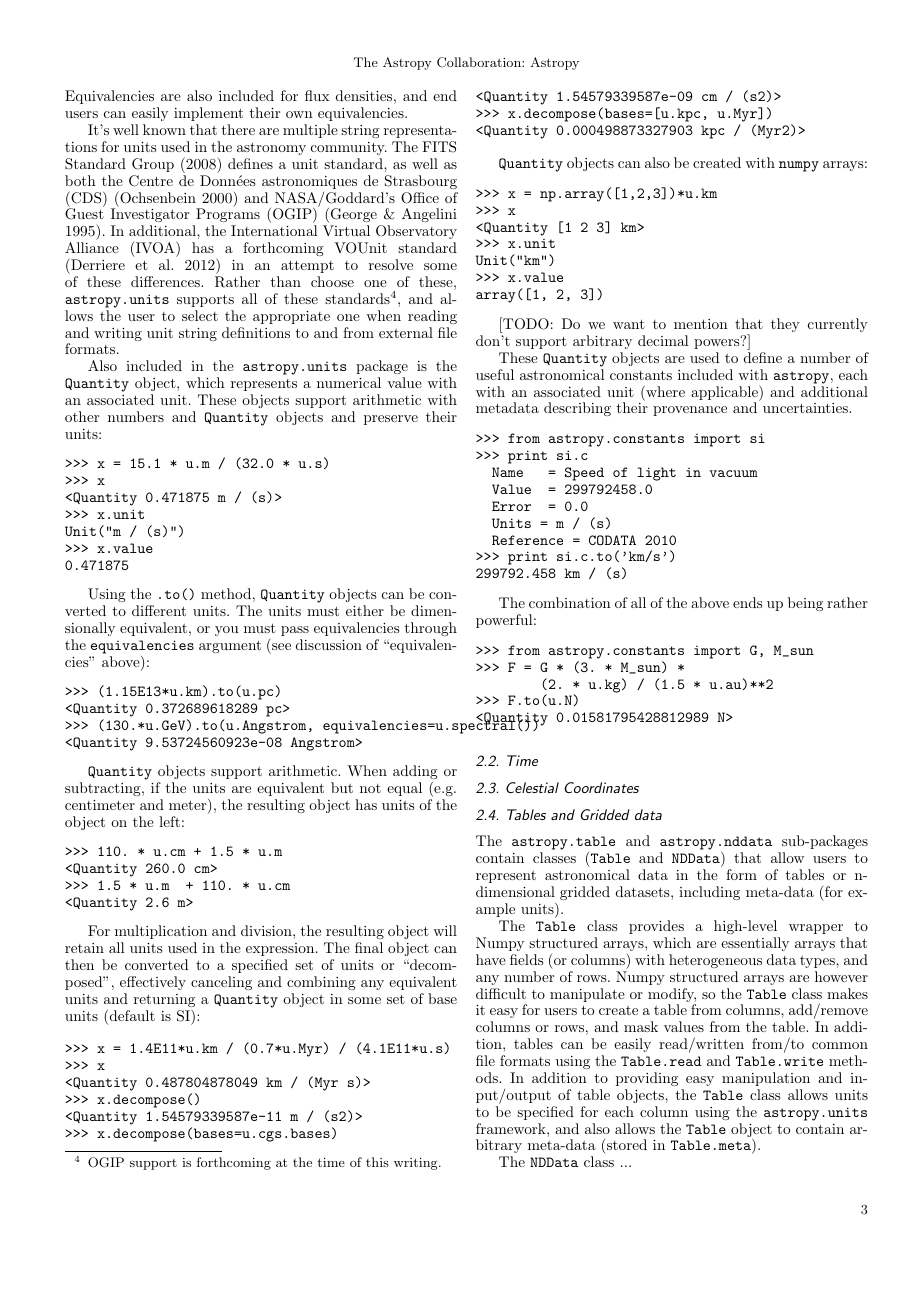
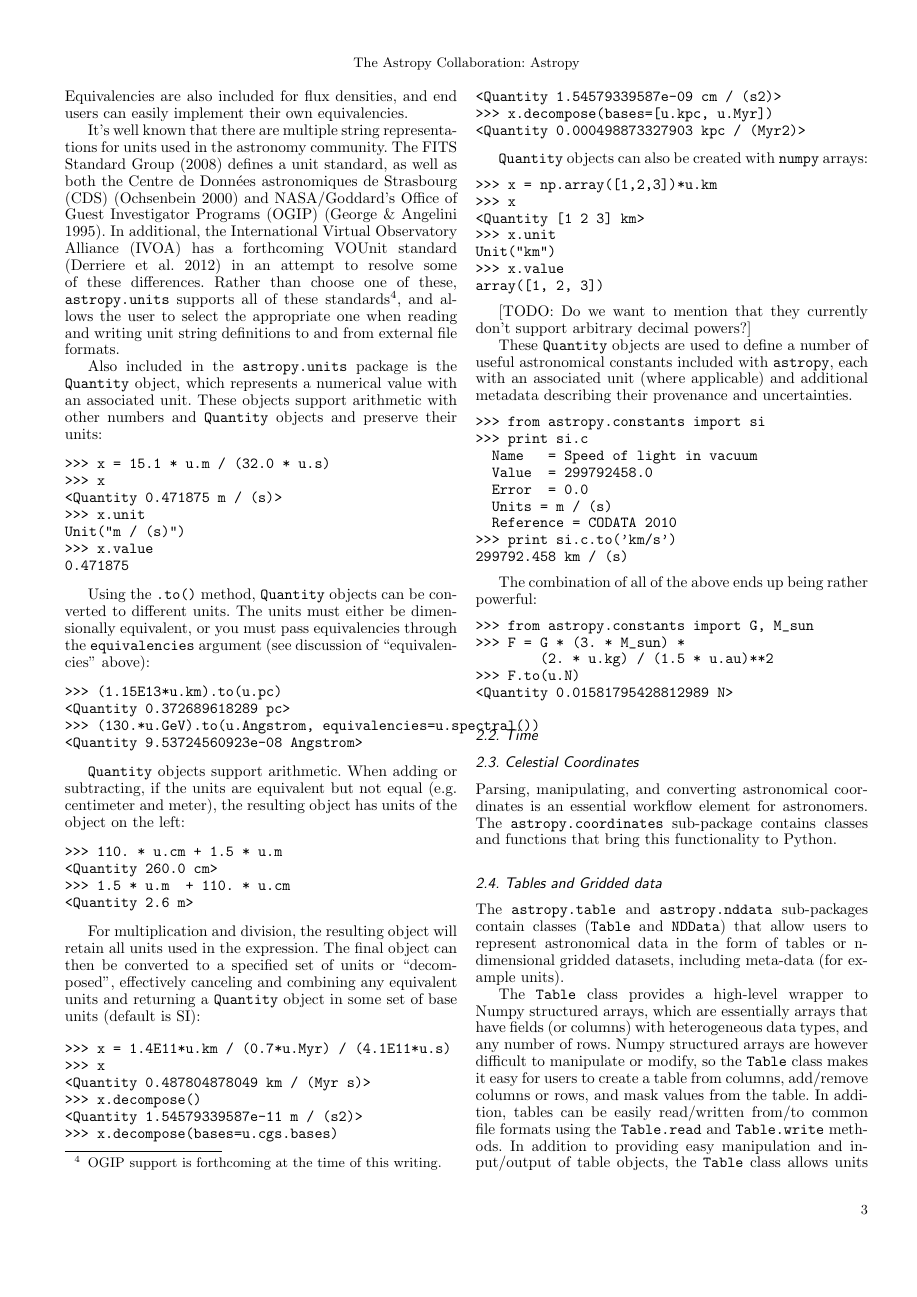
Before and after one commit to astropy/astropy-v0.2-paper, a LaTeX paper (astropy.tex): page 3 of 5. Compiled offline with pdfLaTeX.

Commit message:
check in sketch from google doc

```diff
--- a/astropy.tex
+++ b/astropy.tex
@@ -461,6 +461,24 @@
 
 % Authors: Erik T., Adrian, Demitri
 
+%% 1. Introduction/Design goals [APW & ET]
+%%     a. need a class-based representation
+%%     b. should be totally customizable
+%%     c. fast enough for “big data” (not there yet)
+%% 2. Coordinate systems overview [ET & APW]
+%% 3. Input Parsing / Creating coordinate objects [APW]
+%%     a. can all be customized
+%%     b. Angle
+%% 4. Representations/string outputs [APW]
+%% 5. Transformation infrastructure [ET]
+%%     a. can all be customized
+%% 6. Third dimension/distance added bits (incl. separations) [ET]
+
+Parsing, manipulating, and converting astronomical coordinates is an
+essential workflow element for astronomers. The
+\texttt{astropy.coordinates} sub-package contains classes and
+functions that bring this functionality to Python.
+
 
 \subsection{Tables and Gridded data}
 
```
